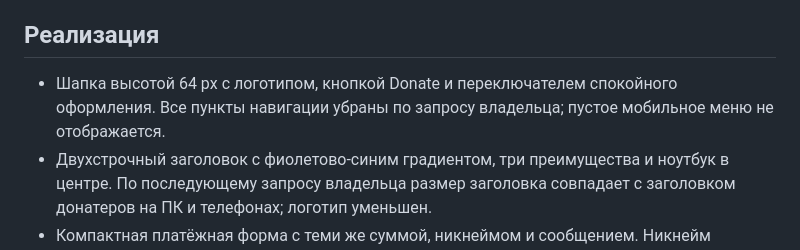
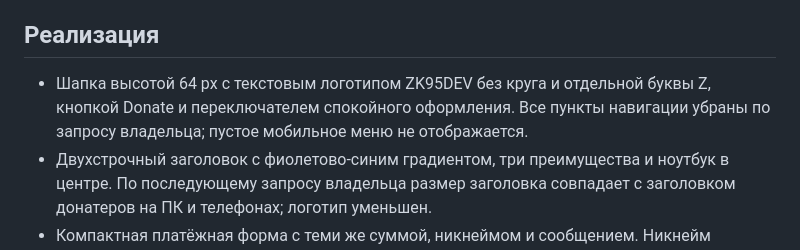
Before and after one commit to kzolotarev95/new-donat-zks95, a Markdown page: docs/CYBER-REFERENCE.md, the part around the change. GitHub-like rendering.

Commit message:
Use text-only Cyber brand in public header

```diff
--- a/docs/CYBER-REFERENCE.md
+++ b/docs/CYBER-REFERENCE.md
@@ -4,7 +4,7 @@
 
 ## Реализация
 
-- Шапка высотой 64 px с логотипом, кнопкой Donate и переключателем спокойного оформления. Все пункты навигации убраны по запросу владельца; пустое мобильное меню не отображается.
+- Шапка высотой 64 px с текстовым логотипом ZK95DEV без круга и отдельной буквы Z, кнопкой Donate и переключателем спокойного оформления. Все пункты навигации убраны по запросу владельца; пустое мобильное меню не отображается.
 - Двухстрочный заголовок с фиолетово-синим градиентом, три преимущества и ноутбук в центре. По последующему запросу владельца размер заголовка совпадает с заголовком донатеров на ПК и телефонах; логотип уменьшен.
 - Компактная платёжная форма с теми же суммой, никнеймом и сообщением. Никнейм сохранён рядом с произвольной суммой. Ограничение сообщения остаётся 500 символов.
 - Четыре колонки донатеров на компьютере, три на планшетах, одна или две на телефонах. Первые 12 видны сразу, кнопка по центру под списком раскрывает остальные и сворачивает их обратно.
```
Also changed, not shown: docs/screenshots/cyber-header.jpg (added), docs/screenshots/premium-cyber-desktop.jpg, docs/screenshots/premium-cyber-mobile.jpg, 1 other file.
